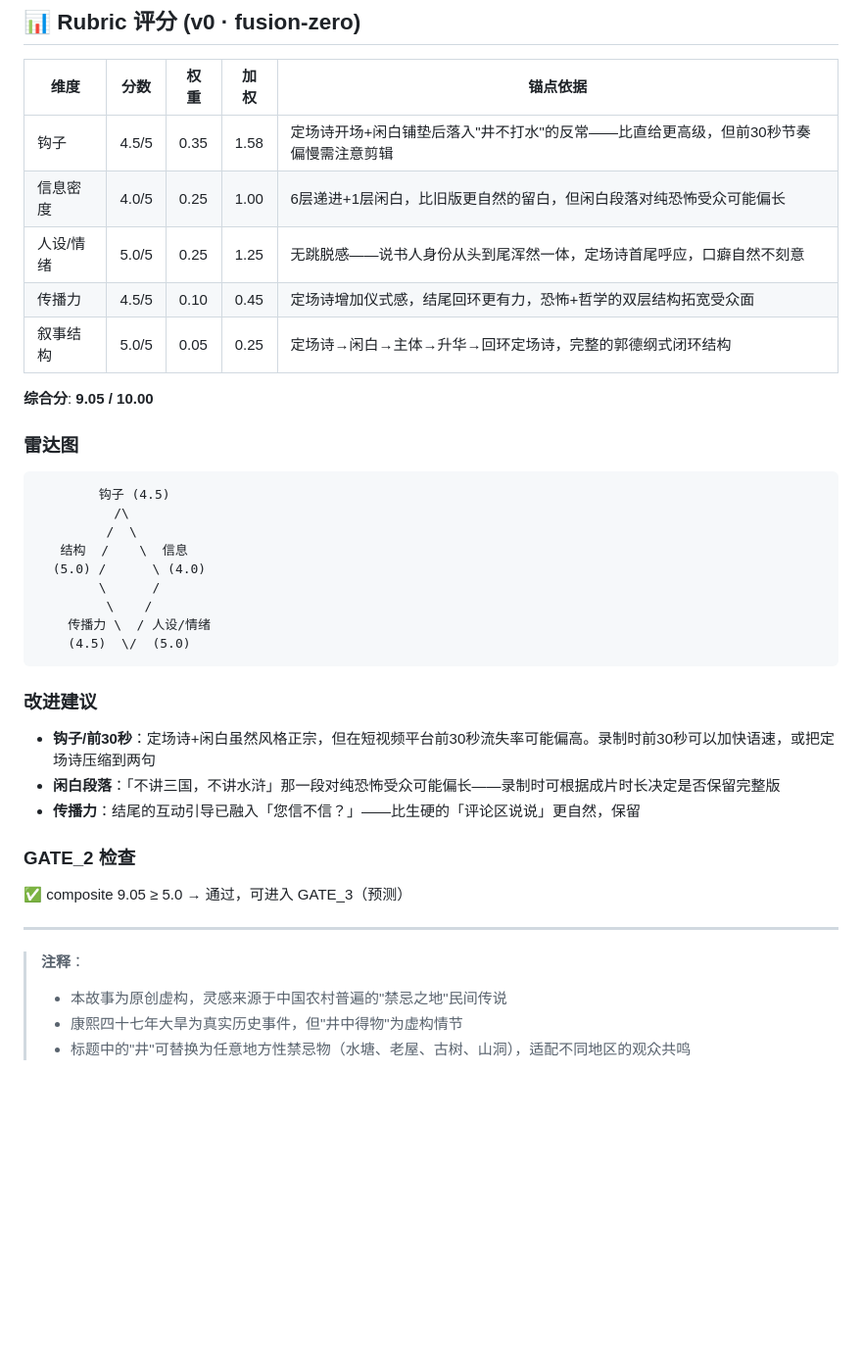
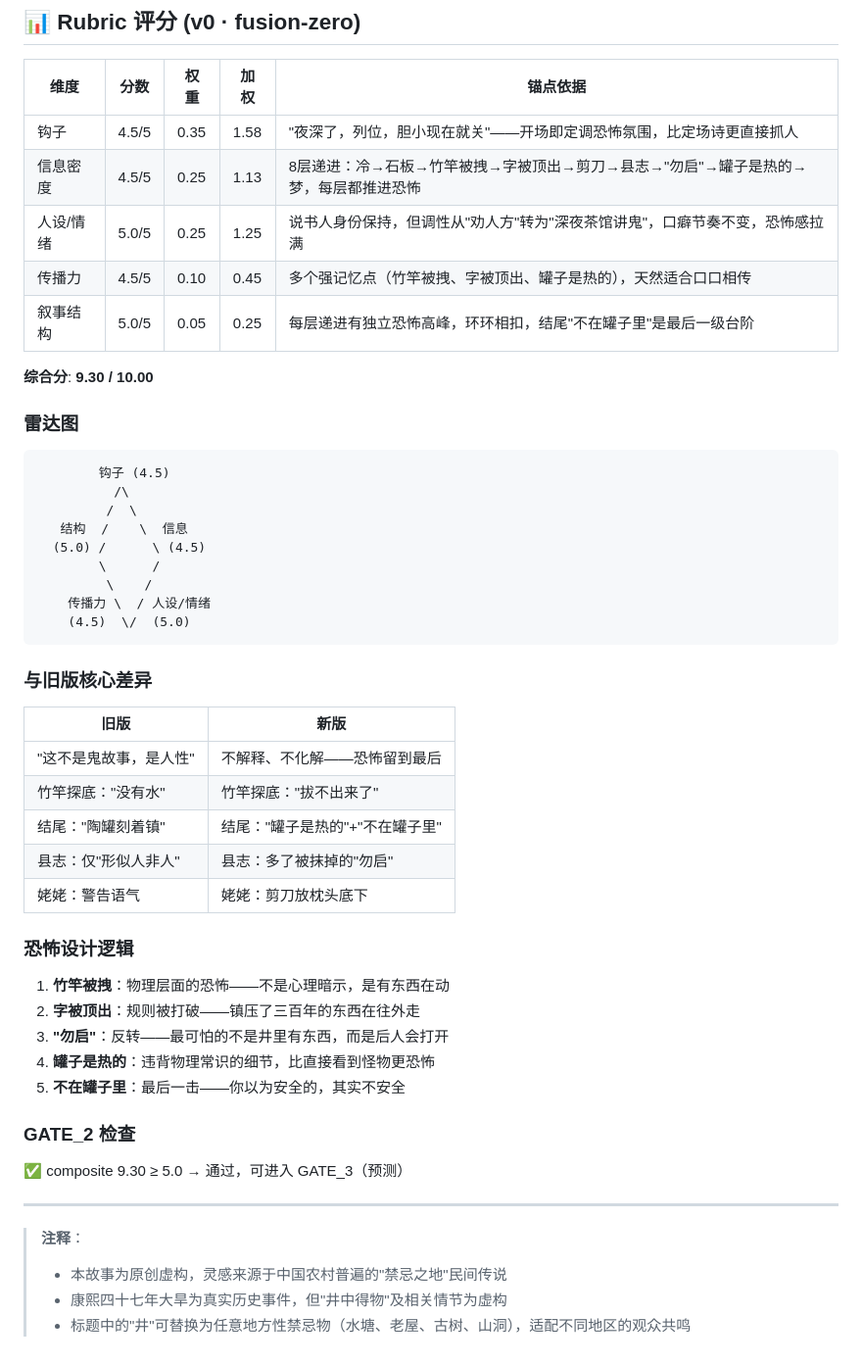
Before and after one commit to 325qs/luobosha2, a Markdown page: scripts/2026-06-16_well_story.md, the part around one of its changes. Shown at 98% size. Rendered like a GitHub page; blank space fills up the shorter version.

````diff
--- a/scripts/2026-06-16_well_story.md
+++ b/scripts/2026-06-16_well_story.md
@@ -63,13 +81,13 @@
 
 | 维度 | 分数 | 权重 | 加权 | 锚点依据 |
 |------|------|------|------|----------|
-| 钩子 | 4.5/5 | 0.35 | 1.58 | 定场诗开场+闲白铺垫后落入"井不打水"的反常——比直给更高级，但前30秒节奏偏慢需注意剪辑 |
-| 信息密度 | 4.0/5 | 0.25 | 1.00 | 6层递进+1层闲白，比旧版更自然的留白，但闲白段落对纯恐怖受众可能偏长 |
-| 人设/情绪 | 5.0/5 | 0.25 | 1.25 | 无跳脱感——说书人身份从头到尾浑然一体，定场诗首尾呼应，口癖自然不刻意 |
-| 传播力 | 4.5/5 | 0.10 | 0.45 | 定场诗增加仪式感，结尾回环更有力，恐怖+哲学的双层结构拓宽受众面 |
-| 叙事结构 | 5.0/5 | 0.05 | 0.25 | 定场诗→闲白→主体→升华→回环定场诗，完整的郭德纲式闭环结构 |
+| 钩子 | 4.5/5 | 0.35 | 1.58 | "夜深了，列位，胆小现在就关"——开场即定调恐怖氛围，比定场诗更直接抓人 |
+| 信息密度 | 4.5/5 | 0.25 | 1.13 | 8层递进：冷→石板→竹竿被拽→字被顶出→剪刀→县志→"勿启"→罐子是热的→梦，每层都推进恐怖 |
+| 人设/情绪 | 5.0/5 | 0.25 | 1.25 | 说书人身份保持，但调性从"劝人方"转为"深夜茶馆讲鬼"，口癖节奏不变，恐怖感拉满 |
+| 传播力 | 4.5/5 | 0.10 | 0.45 | 多个强记忆点（竹竿被拽、字被顶出、罐子是热的），天然适合口口相传 |
+| 叙事结构 | 5.0/5 | 0.05 | 0.25 | 每层递进有独立恐怖高峰，环环相扣，结尾"不在罐子里"是最后一级台阶 |
 
-**综合分**: **9.05 / 10.00**
+**综合分**: **9.30 / 10.00**
 
 ### 雷达图
 
@@ -78,26 +96,38 @@
           /\
          /  \
    结构  /    \  信息
-  (5.0) /      \ (4.0)
+  (5.0) /      \ (4.5)
         \      /
          \    /
     传播力 \  / 人设/情绪
     (4.5)  \/  (5.0)
 ```
 
-### 改进建议
+### 与旧版核心差异
 
-- **钩子/前30秒**：定场诗+闲白虽然风格正宗，但在短视频平台前30秒流失率可能偏高。录制时前30秒可以加快语速，或把定场诗压缩到两句
-- **闲白段落**：「不讲三国，不讲水浒」那一段对纯恐怖受众可能偏长——录制时可根据成片时长决定是否保留完整版
-- **传播力**：结尾的互动引导已融入「您信不信？」——比生硬的「评论区说说」更自然，保留
+| 旧版 | 新版 |
+|------|------|
+| "这不是鬼故事，是人性" | 不解释、不化解——恐怖留到最后 |
+| 竹竿探底："没有水" | 竹竿探底："拔不出来了" |
+| 结尾："陶罐刻着镇" | 结尾："罐子是热的"+"不在罐子里" |
+| 县志：仅"形似人非人" | 县志：多了被抹掉的"勿启" |
+| 姥姥：警告语气 | 姥姥：剪刀放枕头底下 |
+
+### 恐怖设计逻辑
+
+1. **竹竿被拽**：物理层面的恐怖——不是心理暗示，是有东西在动
+2. **字被顶出**：规则被打破——镇压了三百年的东西在往外走
+3. **"勿启"**：反转——最可怕的不是井里有东西，而是后人会打开
+4. **罐子是热的**：违背物理常识的细节，比直接看到怪物更恐怖
+5. **不在罐子里**：最后一击——你以为安全的，其实不安全
 
 ### GATE_2 检查
 
-✅ composite 9.05 ≥ 5.0 → 通过，可进入 GATE_3（预测）
+✅ composite 9.30 ≥ 5.0 → 通过，可进入 GATE_3（预测）
 
 ---
 
 > **注释**：
 > - 本故事为原创虚构，灵感来源于中国农村普遍的"禁忌之地"民间传说
-> - 康熙四十七年大旱为真实历史事件，但"井中得物"为虚构情节
+> - 康熙四十七年大旱为真实历史事件，但"井中得物"及相关情节为虚构
 > - 标题中的"井"可替换为任意地方性禁忌物（水塘、老屋、古树、山洞），适配不同地区的观众共鸣
````
Also changed, not shown: other parts of scripts/2026-06-16_well_story.md (+42 -24 lines).
